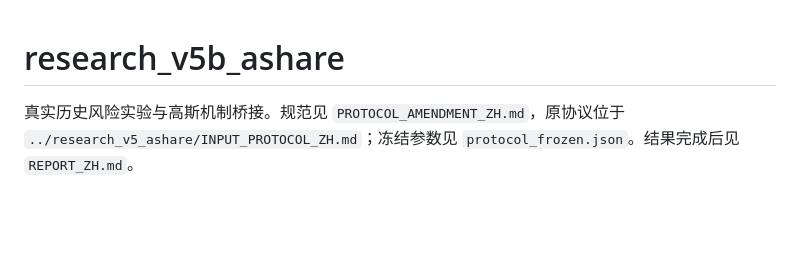
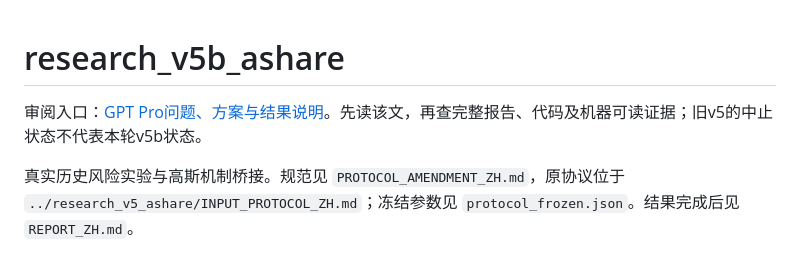
Before and after one commit to Pantheon-aaa/lcrc-portfolio-information, a Markdown page: research_v5b_ashare/README.md, the part around the change. Drawn GitHub-style; blank space fills up the shorter version.

```diff
--- a/research_v5b_ashare/README.md
+++ b/research_v5b_ashare/README.md
@@ -1,4 +1,6 @@
 # research_v5b_ashare
+
+审阅入口：[GPT Pro问题、方案与结果说明](GPT_PRO_REVIEW_BRIEF_ZH.md)。先读该文，再查完整报告、代码及机器可读证据；旧v5的中止状态不代表本轮v5b状态。
 
 真实历史风险实验与高斯机制桥接。规范见 `PROTOCOL_AMENDMENT_ZH.md`，原协议位于 `../research_v5_ashare/INPUT_PROTOCOL_ZH.md`；冻结参数见 `protocol_frozen.json`。结果完成后见 `REPORT_ZH.md`。
 
```
Also changed, not shown: README.md (+4 -0 lines), research_v5b_ashare/GPT_PRO_REVIEW_BRIEF_ZH.md (added, +103 -0 lines).
